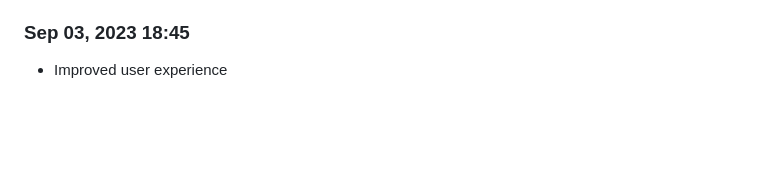
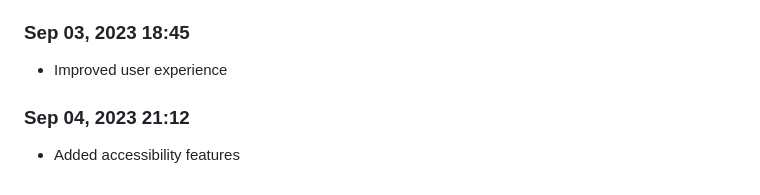
Before and after one commit to Shiva-Bajpai/SB-Web-Abhyaas, a Markdown page: devlog.md, the part around the change. Drawn GitHub-style; blank space fills up the shorter version.

```diff
--- a/devlog.md
+++ b/devlog.md
@@ -661,3 +661,6 @@ Daily progress notes.
 
 ### Sep 03, 2023 18:45
 - Improved user experience
+
+### Sep 04, 2023 21:12
+- Added accessibility features
```
